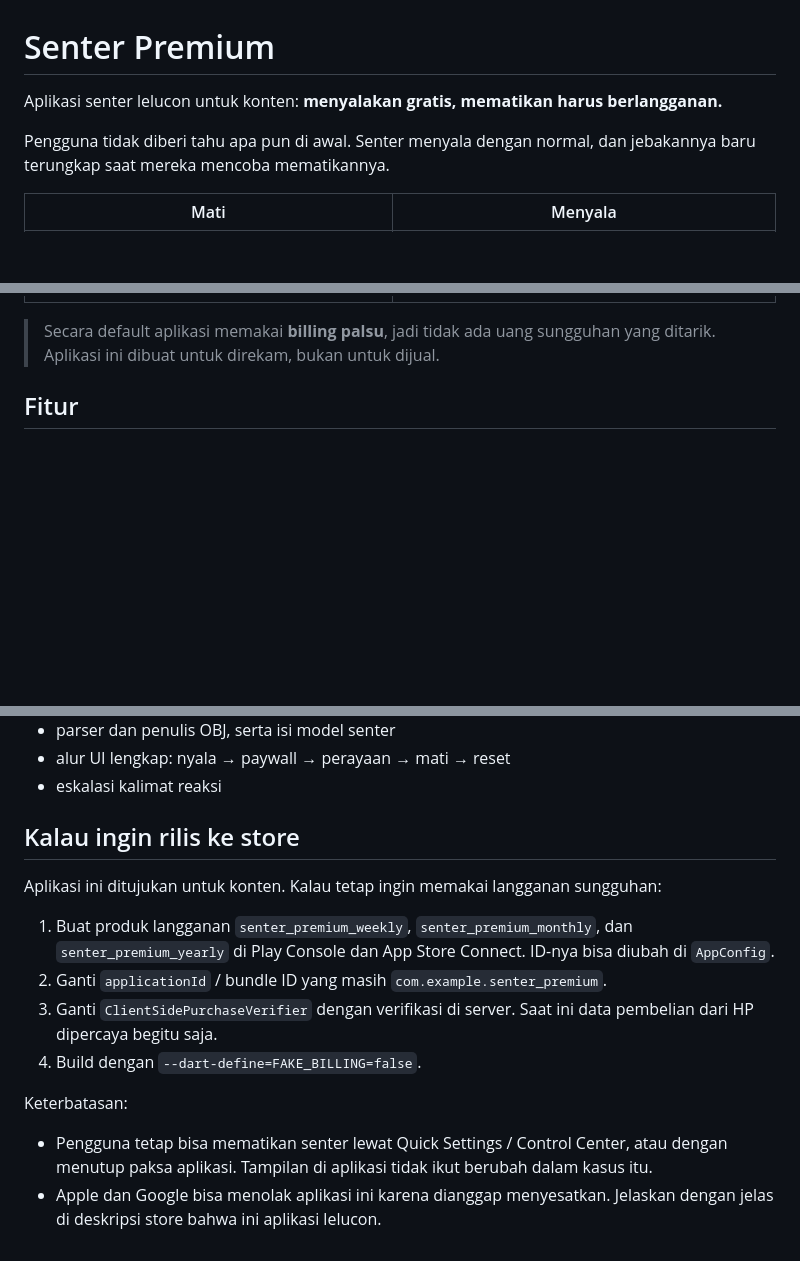
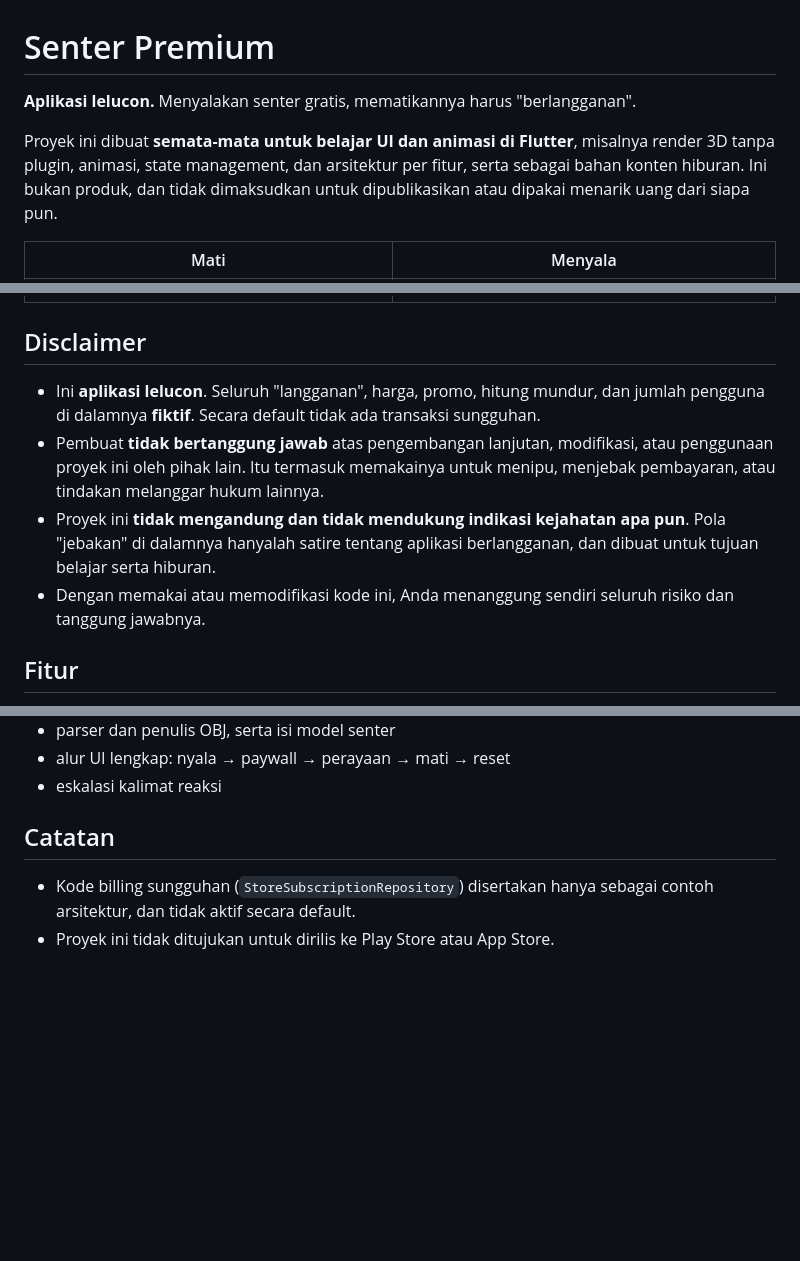
Before and after one commit to Faik-irkham/senter_premium, a Markdown page: README.md, 3 parts joined by grey strips. Drawn GitHub-style; blank space fills up the shorter version.

Commit message:
Update README.md to clarify app purpose and disclaimer details

```diff
--- a/README.md
+++ b/README.md
@@ -1,14 +1,19 @@
 # Senter Premium
 
-Aplikasi senter lelucon untuk konten: **menyalakan gratis, mematikan harus berlangganan.**
+**Aplikasi lelucon.** Menyalakan senter gratis, mematikannya harus "berlangganan".
 
-Pengguna tidak diberi tahu apa pun di awal. Senter menyala dengan normal, dan jebakannya baru terungkap saat mereka mencoba mematikannya.
+Proyek ini dibuat **semata-mata untuk belajar UI dan animasi di Flutter**, misalnya render 3D tanpa plugin, animasi, state management, dan arsitektur per fitur, serta sebagai bahan konten hiburan. Ini bukan produk, dan tidak dimaksudkan untuk dipublikasikan atau dipakai menarik uang dari siapa pun.
 
 | Mati | Menyala |
 |---|---|
 | ![Senter mati](docs/senter-mati.png) | ![Senter menyala](docs/senter-nyala.png) |
 
-> Secara default aplikasi memakai **billing palsu**, jadi tidak ada uang sungguhan yang ditarik. Aplikasi ini dibuat untuk direkam, bukan untuk dijual.
+## Disclaimer
+
+- Ini **aplikasi lelucon**. Seluruh "langganan", harga, promo, hitung mundur, dan jumlah pengguna di dalamnya **fiktif**. Secara default tidak ada transaksi sungguhan.
+- Pembuat **tidak bertanggung jawab** atas pengembangan lanjutan, modifikasi, atau penggunaan proyek ini oleh pihak lain. Itu termasuk memakainya untuk menipu, menjebak pembayaran, atau tindakan melanggar hukum lainnya.
+- Proyek ini **tidak mengandung dan tidak mendukung indikasi kejahatan apa pun**. Pola "jebakan" di dalamnya hanyalah satire tentang aplikasi berlangganan, dan dibuat untuk tujuan belajar serta hiburan.
+- Dengan memakai atau memodifikasi kode ini, Anda menanggung sendiri seluruh risiko dan tanggung jawabnya.
 
 ## Fitur
 
@@ -142,16 +143,7 @@ Yang dicakup test:
 - alur UI lengkap: nyala → paywall → perayaan → mati → reset
 - eskalasi kalimat reaksi
 
-## Kalau ingin rilis ke store
+## Catatan
 
-Aplikasi ini ditujukan untuk konten. Kalau tetap ingin memakai langganan sungguhan:
-
-1. Buat produk langganan `senter_premium_weekly`, `senter_premium_monthly`, dan `senter_premium_yearly` di Play Console dan App Store Connect. ID-nya bisa diubah di `AppConfig`.
-2. Ganti `applicationId` / bundle ID yang masih `com.example.senter_premium`.
-3. Ganti `ClientSidePurchaseVerifier` dengan verifikasi di server. Saat ini data pembelian dari HP dipercaya begitu saja.
-4. Build dengan `--dart-define=FAKE_BILLING=false`.
-
-Keterbatasan:
-
-- Pengguna tetap bisa mematikan senter lewat Quick Settings / Control Center, atau dengan menutup paksa aplikasi. Tampilan di aplikasi tidak ikut berubah dalam kasus itu.
-- Apple dan Google bisa menolak aplikasi ini karena dianggap menyesatkan. Jelaskan dengan jelas di deskripsi store bahwa ini aplikasi lelucon.
+- Kode billing sungguhan (`StoreSubscriptionRepository`) disertakan hanya sebagai contoh arsitektur, dan tidak aktif secara default.
+- Proyek ini tidak ditujukan untuk dirilis ke Play Store atau App Store.
```
Also changed, not shown: other parts of README.md (+2 -6 lines).
